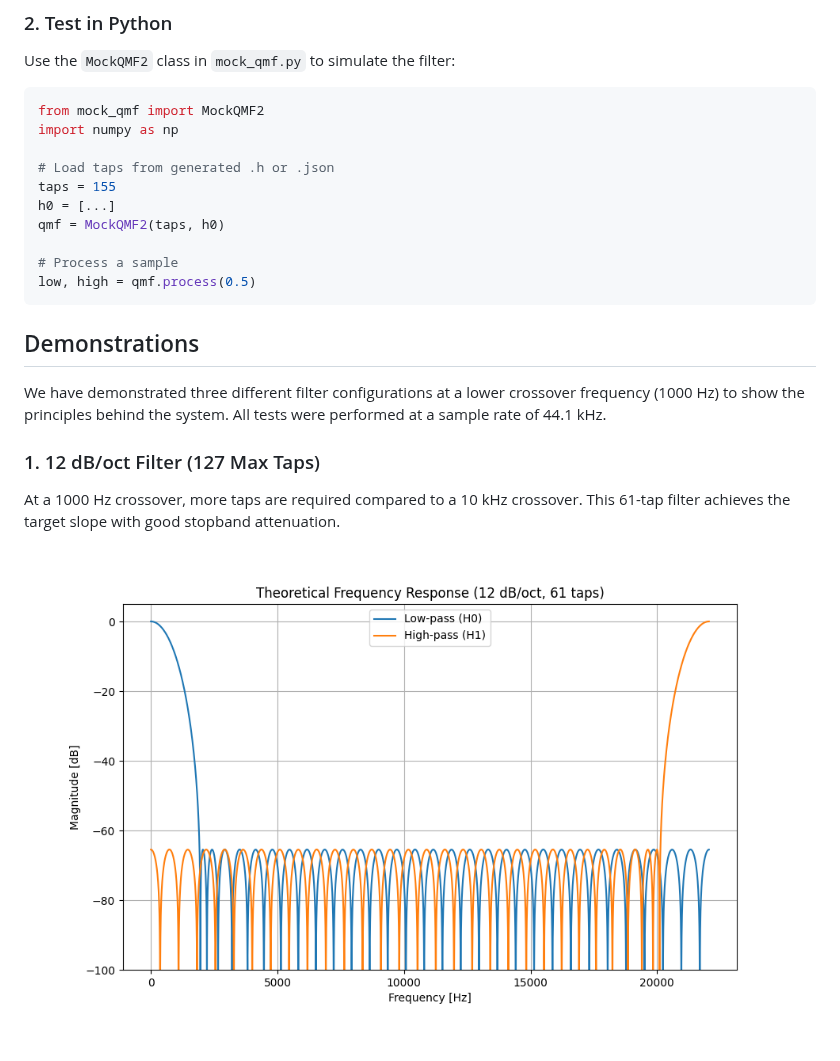
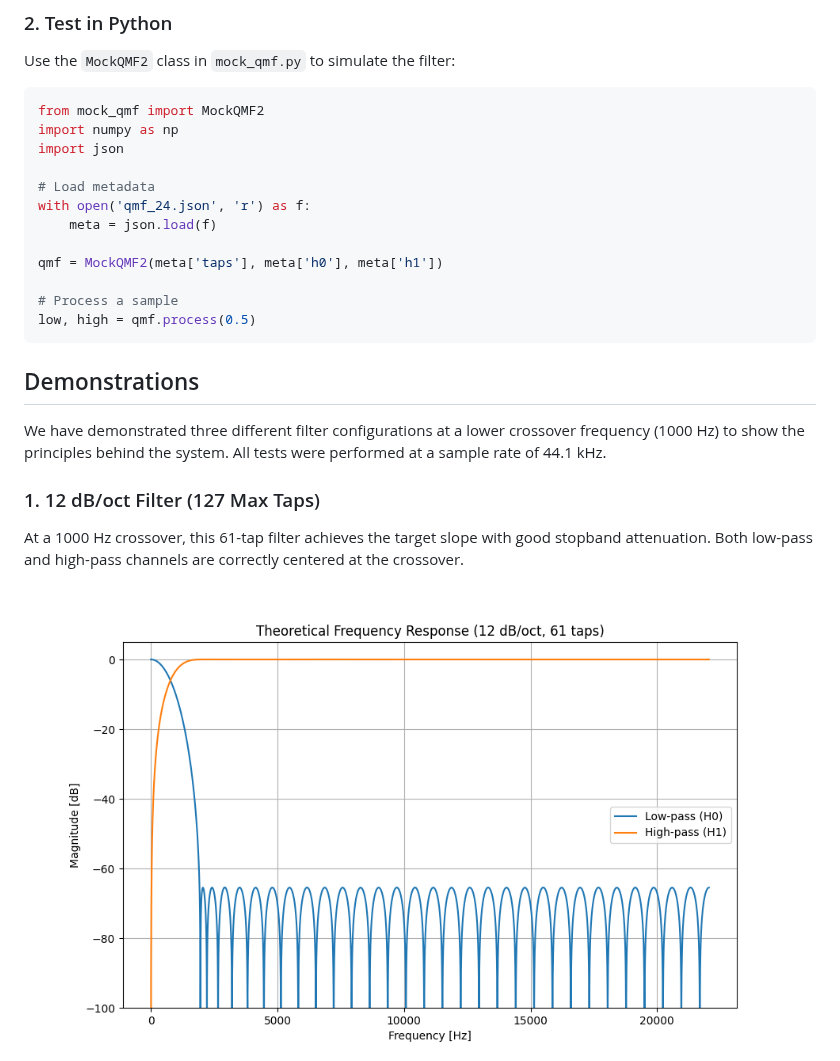
Before and after one commit to piotrcurious/qmf_gen, a Markdown page: README.md, the part around one of its changes. GitHub-like rendering; pictures changed too: qmf_12_response.png; blank space fills up the shorter version.

````diff
--- a/README.md
+++ b/README.md
@@ -25,11 +26,13 @@ Use the `MockQMF2` class in `mock_qmf.py` to simulate the filter:
 ```python
 from mock_qmf import MockQMF2
 import numpy as np
+import json
 
-# Load taps from generated .h or .json
-taps = 155
-h0 = [...]
-qmf = MockQMF2(taps, h0)
+# Load metadata
+with open('qmf_24.json', 'r') as f:
+    meta = json.load(f)
+
+qmf = MockQMF2(meta['taps'], meta['h0'], meta['h1'])
 
 # Process a sample
 low, high = qmf.process(0.5)
@@ -41,7 +44,7 @@ We have demonstrated three different filter configurations at a lower crossover
 
 ### 1. 12 dB/oct Filter (127 Max Taps)
 
-At a 1000 Hz crossover, more taps are required compared to a 10 kHz crossover. This 61-tap filter achieves the target slope with good stopband attenuation.
+At a 1000 Hz crossover, this 61-tap filter achieves the target slope with good stopband attenuation. Both low-pass and high-pass channels are correctly centered at the crossover.
 
 ![Theoretical Response 12dB](qmf_12_response.png)
 ![Spectrogram Low 12dB](qmf_12_spec_low.png)
````
Also changed, not shown: other parts of README.md (+2 -1 lines), qmf_12_spec_high.png, qmf_24_response.png, qmf_24_spec_high.png, qmf_48_limited_response.png, qmf_48_limited_spec_high.png, 9 other files.
